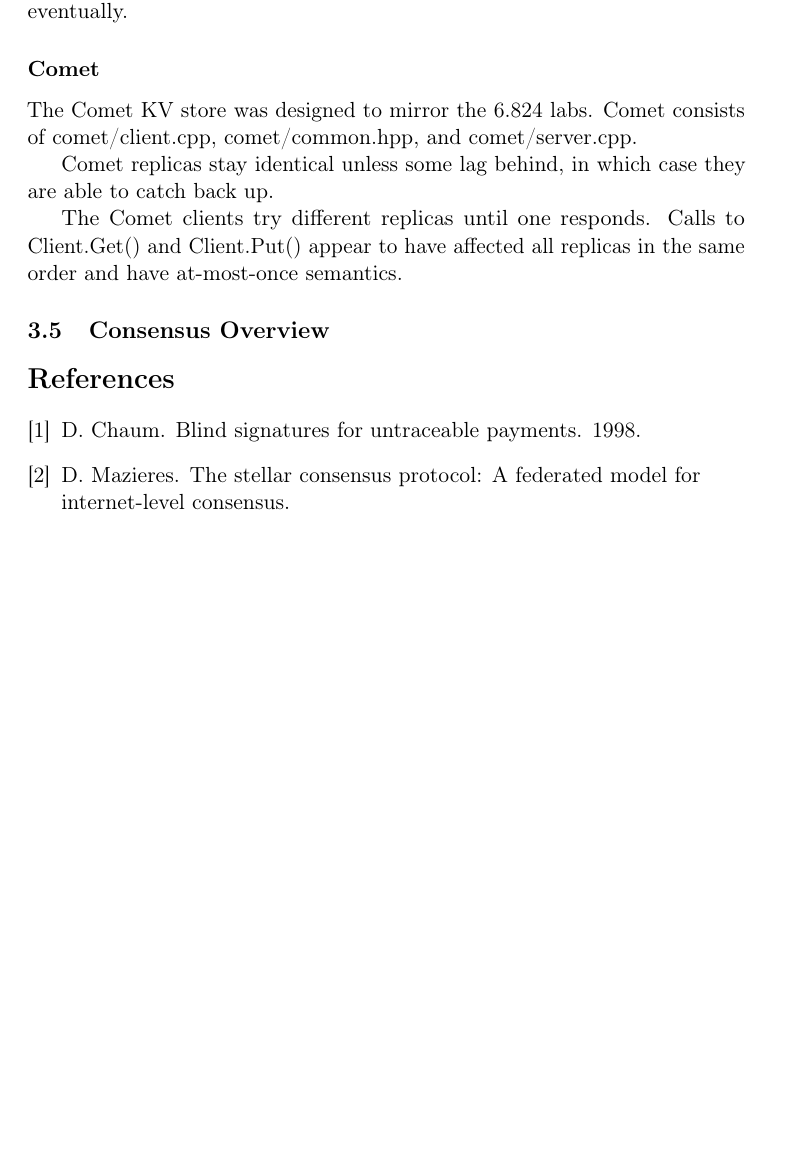
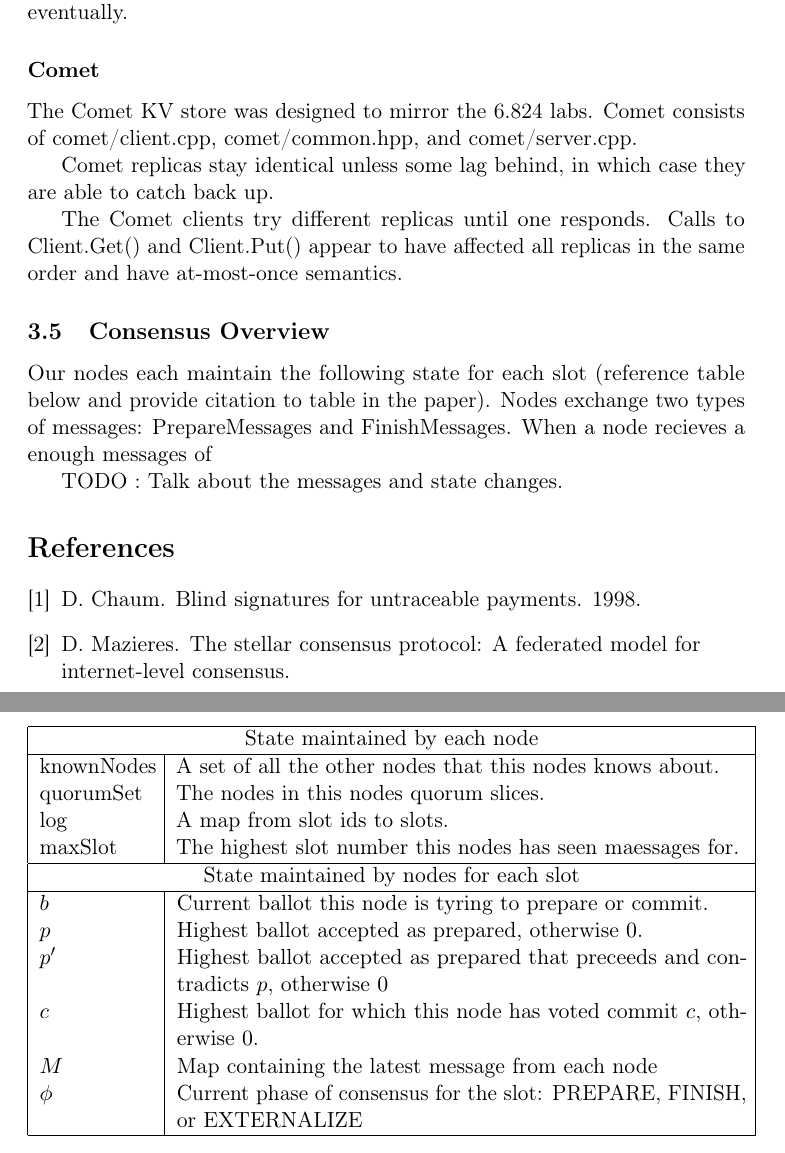
Before and after one commit to OortConsensus/SCP, a LaTeX document (paper/paper.tex): part of page 4 of 4 before the commit and two parts of pages 4 and 5 of 5 after it, the two joined at a grey line, cut so that both start at the same text, the shorter picture padded with empty space. Compiled offline with pdfLaTeX.

Commit message:
Addition to paper

```diff
--- a/paper/paper.tex
+++ b/paper/paper.tex
@@ -154,6 +154,34 @@ Client.Put() appear to have affected all replicas in the same order and have
 at-most-once semantics.
 
 \subsection{Consensus Overview}
+
+Our nodes each maintain the following state for each slot (reference table below and provide citation to table in the paper). Nodes exchange two types of messages: PrepareMessages and FinishMessages. When a node recieves a enough messages of
+
+TODO : Talk about the messages and state changes.
+
+\begin{table}
+  \centering
+  \begin{tabular}{|p{2cm}|p{10cm}|}
+    \hline
+    \multicolumn{2}{|c|}{State maintained by each node} \\
+    \hline
+    knownNodes & A set of all the other nodes that this nodes knows about. \\
+    quorumSet & The nodes in this nodes quorum slices. \\
+    log & A map from slot ids to slots. \\
+    maxSlot & The highest slot number this nodes has seen maessages for. \\
+    \hline
+    \multicolumn{2}{|c|}{State maintained by nodes for each slot} \\
+    \hline
+    $b$ & Current ballot this node is tyring to prepare or commit. \\
+    $p$ & Highest ballot accepted as prepared, otherwise $0$. \\
+    $p'$ & Highest ballot accepted as prepared that preceeds and contradicts $p$, otherwise $ 0$ \\
+    $c$ & Highest ballot for which this node has voted commit $c$, otherwise $0$. \\
+    $M$ & Map containing the latest message from each node \\
+    $\phi$ & Current phase of consensus for the slot: PREPARE, FINISH, or EXTERNALIZE \\
+    \hline
+  \end{tabular}
+\end{table}
+
 \bibliographystyle{abbrv}
 \begingroup
 \raggedright
```
Also changed, not shown: paper/paper.pdf, paper/paper.tex (6 more changed lines).
